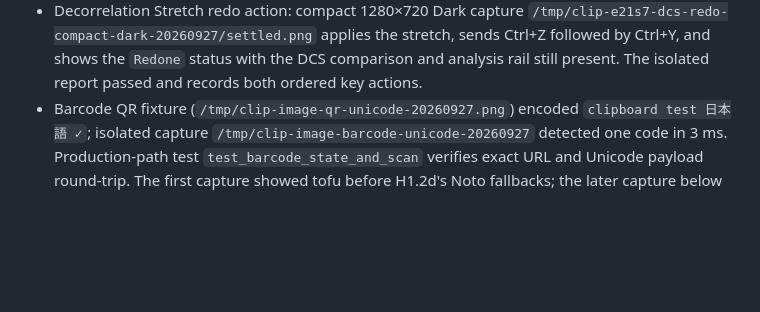
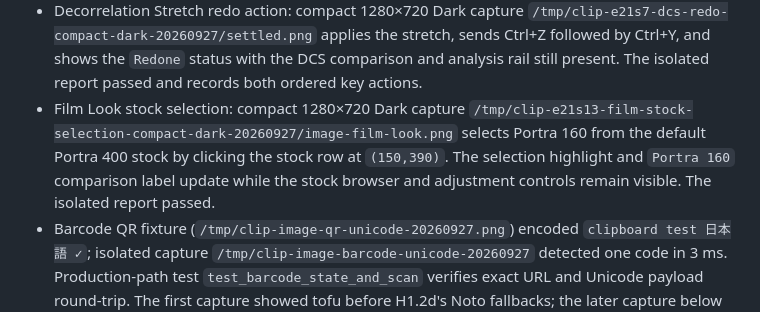
Before and after one commit to triode-the-andrewsarchus/little-screen-clip, a Markdown page: ui_overhaul_acceptance.md, the part around the change. Drawn GitHub-style; blank space fills up the shorter version.

Commit message:
docs(ui): verify Film Look stock selection

```diff
--- a/ui_overhaul_acceptance.md
+++ b/ui_overhaul_acceptance.md
@@ -238,6 +238,7 @@ Further source findings for the next footer work: Inspect subtracts guessed 36/3
 - Decorrelation Stretch apply action: compact 1280×720 Dark capture `/tmp/clip-e21s5-dcs-apply-compact-dark-20260927/settled.png` clicks `Apply stretch (Enter)` and shows the transformed canvas plus the status `Applied decorrelation stretch to canvas`. The isolated runner report passed and records selecting DCS, scrolling its settings rail, and clicking Apply.
 - Decorrelation Stretch undo action: compact 1280×720 Dark capture `/tmp/clip-e21s6-dcs-undo-compact-dark-20260927/settled.png` applies the stretch, sends Ctrl+Z, and shows the original checker image with the `Undone` status. The report passed and records `pointer_input.key_actions: ["ctrl-z"]`; the private acceptance runner now supports ordered Ctrl+Z/Ctrl+Y actions after pointer input.
 - Decorrelation Stretch redo action: compact 1280×720 Dark capture `/tmp/clip-e21s7-dcs-redo-compact-dark-20260927/settled.png` applies the stretch, sends Ctrl+Z followed by Ctrl+Y, and shows the `Redone` status with the DCS comparison and analysis rail still present. The isolated report passed and records both ordered key actions.
+- Film Look stock selection: compact 1280×720 Dark capture `/tmp/clip-e21s13-film-stock-selection-compact-dark-20260927/image-film-look.png` selects Portra 160 from the default Portra 400 stock by clicking the stock row at `(150,390)`. The selection highlight and `Portra 160` comparison label update while the stock browser and adjustment controls remain visible. The isolated report passed.
 - Barcode QR fixture (`/tmp/clip-image-qr-unicode-20260927.png`) encoded `clipboard test 日本語 ✓`; isolated capture `/tmp/clip-image-barcode-unicode-20260927` detected one code in 3 ms. Production-path test `test_barcode_state_and_scan` verifies exact URL and Unicode payload round-trip. The first capture showed tofu before H1.2d's Noto fallbacks; the later capture below confirms this payload renders legibly. Copy/open actions remain unverified.
 - The two earlier Convert captures placed `--settle-ms` before tool selection and sampled its 180 ms debounce too early; do not use them as settled-state evidence. Corrected capture above shows the encoded WebP size and comparison HUD after a 3.5-second post-selection settle.
 - Architecture comparison `image-action-capture-start` leaves duplication at 5.43%→5.42%, clone groups at 556, average/max CCN at 4.73/189, and dependency cycles at zero. The report marks clone matches touching `image_preview.rs`; these are existing render/test patterns, and the delta adds only the Unicode barcode assertion and capture-runner action support.
```
Also changed, not shown: ui_overhaul_remaining_tasks.md (+1 -1 lines).
